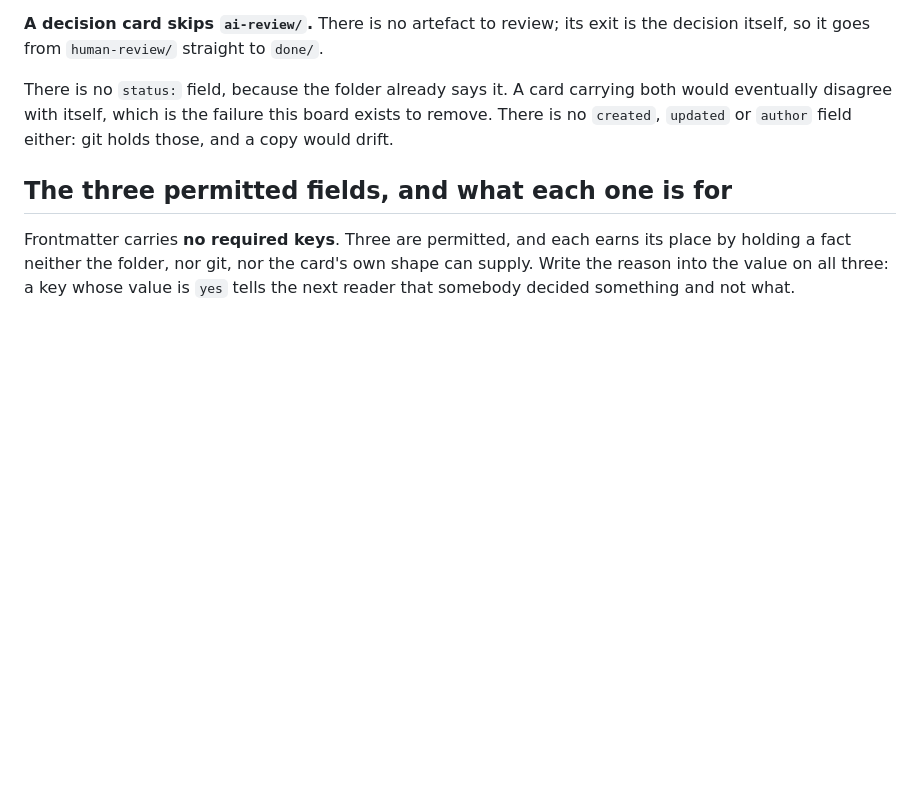
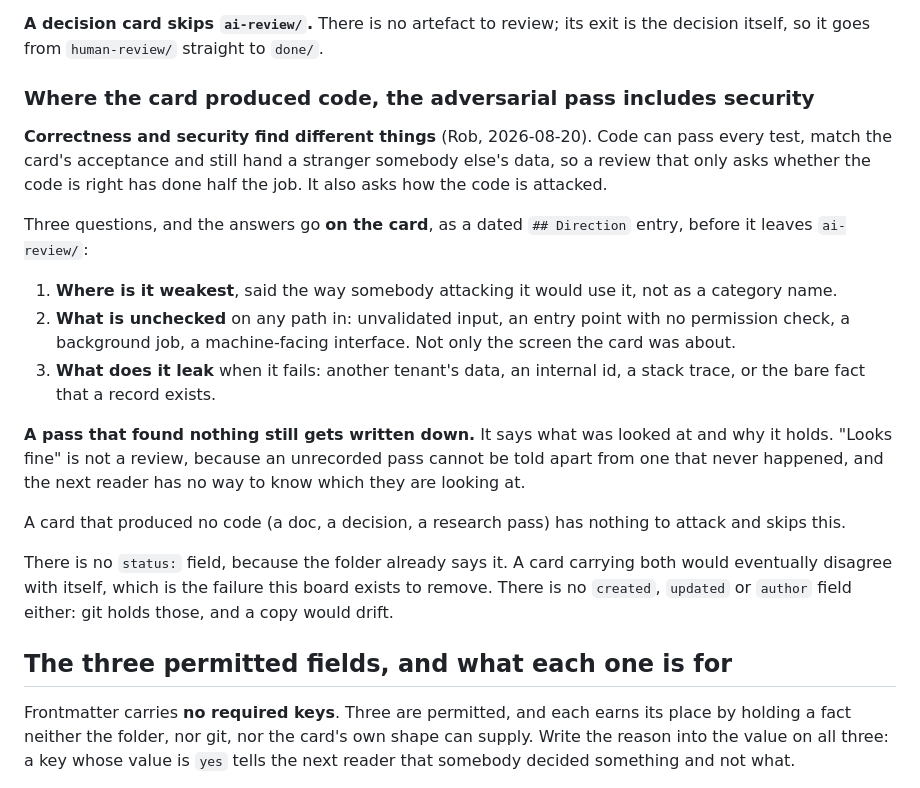
Before and after one commit to RobertLCraig/NearestForest, a Markdown page: docs/board/README.md, the part around one of its changes. Rendered like a GitHub page; blank space fills up the shorter version.

```diff
--- a/docs/board/README.md
+++ b/docs/board/README.md
@@ -20,6 +20,27 @@ is that somebody tried to break it first.
 
 **A decision card skips `ai-review/`.** There is no artefact to review; its exit is the decision
 itself, so it goes from `human-review/` straight to `done/`.
+
+### Where the card produced code, the adversarial pass includes security
+
+**Correctness and security find different things** (Rob, 2026-08-20). Code can pass every test, match
+the card's acceptance and still hand a stranger somebody else's data, so a review that only asks
+whether the code is right has done half the job. It also asks how the code is attacked.
+
+Three questions, and the answers go **on the card**, as a dated `## Direction` entry, before it leaves
+`ai-review/`:
+
+1. **Where is it weakest**, said the way somebody attacking it would use it, not as a category name.
+2. **What is unchecked** on any path in: unvalidated input, an entry point with no permission check,
+   a background job, a machine-facing interface. Not only the screen the card was about.
+3. **What does it leak** when it fails: another tenant's data, an internal id, a stack trace, or the
+   bare fact that a record exists.
+
+**A pass that found nothing still gets written down.** It says what was looked at and why it holds.
+"Looks fine" is not a review, because an unrecorded pass cannot be told apart from one that never
+happened, and the next reader has no way to know which they are looking at.
+
+A card that produced no code (a doc, a decision, a research pass) has nothing to attack and skips this.
 
 There is no `status:` field, because the folder already says it. A card carrying both would
 eventually disagree with itself, which is the failure this board exists to remove. There is no
```
Also changed, not shown: other parts of docs/board/README.md (+42 -3 lines).
